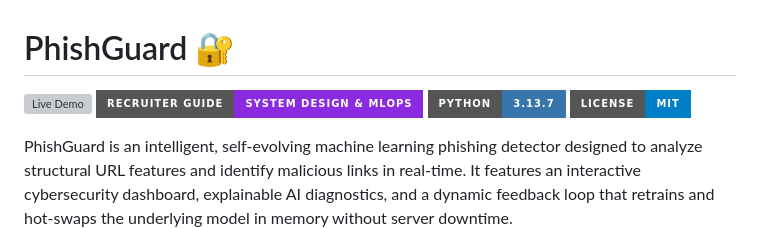
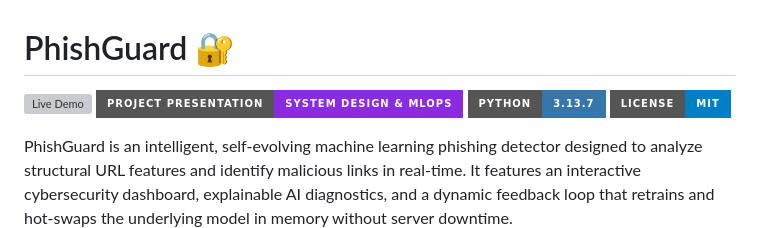
Before and after one commit to NotSoAbhinav/PhishGuard, a Markdown page: README.md, the part around the change. GitHub-like rendering; badges without logos; grey boxes are pictures that could not be loaded.

Commit message:
Update README badge text to Project Presentation

```diff
--- a/README.md
+++ b/README.md
@@ -1,7 +1,7 @@
 # PhishGuard 🔐
 
 [![Live Demo](https://img.shields.io/badge/Live%20Demo-https%3A%2F%2Fphish--guardx.vercel.app-10b981?style=for-the-badge&logo=vercel)](https://phish-guardx.vercel.app)
-[![Recruiter Guide](https://img.shields.io/badge/Recruiter%20Guide-System%20Design%20%26%20MLOps-blueviolet?style=for-the-badge&logo=github)](PROJECT_PRESENTATION.md)
+[![Project Presentation](https://img.shields.io/badge/Project%20Presentation-System%20Design%20%26%20MLOps-blueviolet?style=for-the-badge&logo=github)](PROJECT_PRESENTATION.md)
 [![Python Version](https://img.shields.io/badge/Python-3.13.7-3776AB?style=for-the-badge&logo=python&logoColor=white)](https://python.org)
 [![License: MIT](https://img.shields.io/badge/License-MIT-blue.svg?style=for-the-badge)](https://opensource.org/licenses/MIT)
 
```
